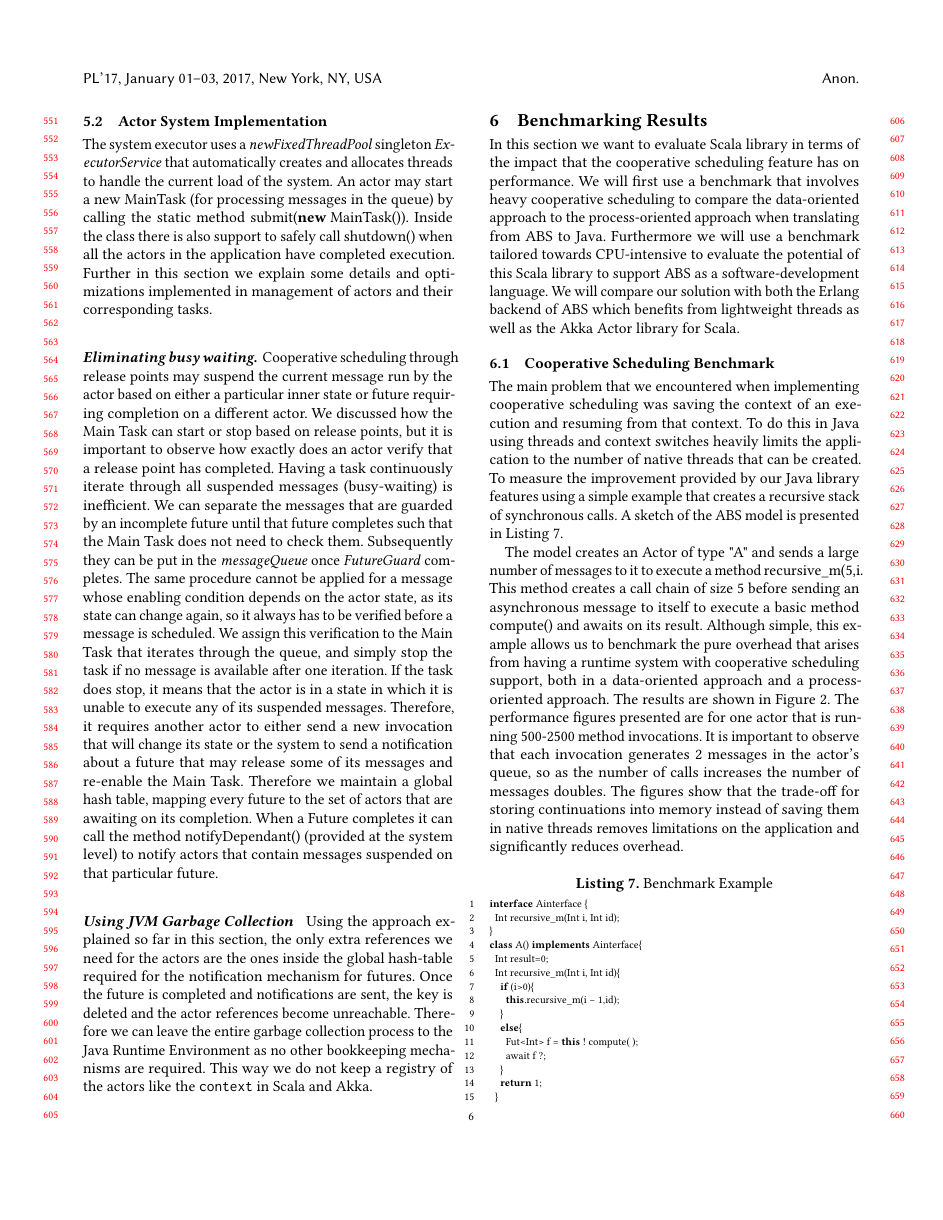
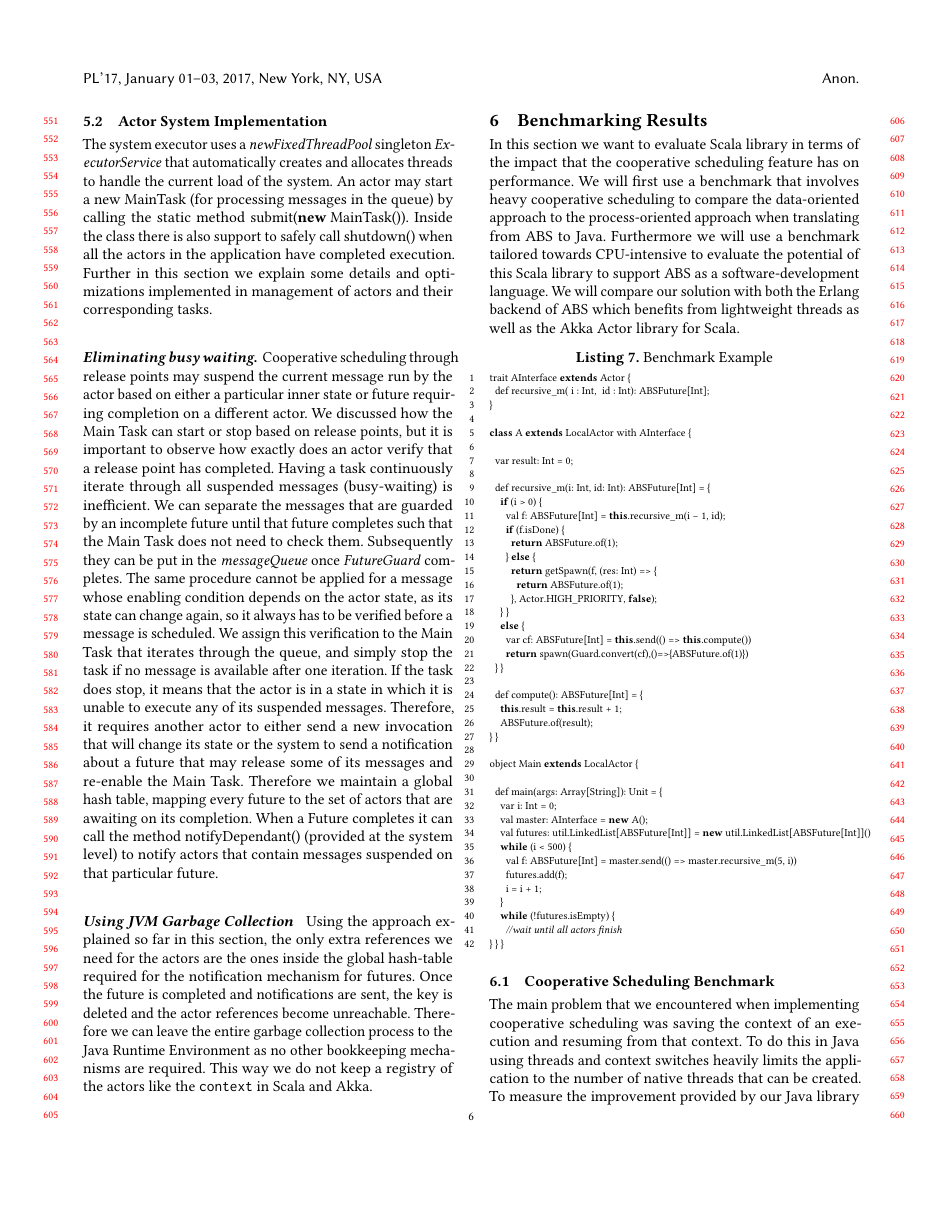
Before and after one commit to vlad-serbanescu/scala2017, a LaTeX paper (acmart-sigplanproc-template.tex, which reads benchmark.tex): page 6 of 8. Compiled offline with pdfLaTeX.

Commit message:
changes to SAC comments

```diff
--- a/benchmark.tex
+++ b/benchmark.tex
@@ -3,3 +3,47 @@
 
 In this section we want to evaluate Scala library in terms of the impact that the cooperative scheduling feature has on performance. We will first use a benchmark that involves heavy cooperative scheduling to compare the data-oriented approach to the process-oriented approach when translating from ABS to Java. Furthermore we will use a benchmark tailored towards CPU-intensive to evaluate the potential of this Scala library to support ABS as a software-development language. We will compare our solution with both the Erlang backend of ABS which benefits from lightweight threads as well as the Akka Actor library for Scala.
 
+\begin{lstlisting}[caption= Benchmark Example, label=absex]
+trait AInterface extends Actor {
+	def recursive_m( i : Int,  id : Int): ABSFuture[Int];
+}
+
+class A extends LocalActor with AInterface {
+
+	var result: Int = 0;
+
+	def recursive_m(i: Int, id: Int): ABSFuture[Int] = {
+		if (i > 0) {
+			val f: ABSFuture[Int] = this.recursive_m(i - 1, id);
+			if (f.isDone) {
+				return ABSFuture.of(1);
+			} else {
+				return getSpawn(f, (res: Int) => {
+					return ABSFuture.of(1);
+				}, Actor.HIGH_PRIORITY, false);
+		}	}
+		else {
+			var cf: ABSFuture[Int] = this.send(() => this.compute())
+			return spawn(Guard.convert(cf),()=>{ABSFuture.of(1)})
+	}	}
+
+	def compute(): ABSFuture[Int] = {
+		this.result = this.result + 1;
+		ABSFuture.of(result);
+}	}
+
+object Main extends LocalActor {
+
+	def main(args: Array[String]): Unit = {
+		var i: Int = 0;
+		val master: AInterface = new A();
+		val futures: util.LinkedList[ABSFuture[Int]] = new util.LinkedList[ABSFuture[Int]]()
+		while (i < 500) {
+			val f: ABSFuture[Int] = master.send(() => master.recursive_m(5, i))
+			futures.add(f);
+			i = i + 1;
+		}
+		while (!futures.isEmpty) {
+			//wait until all actors finish
+}	}	}
+\end{lstlisting}
@@ -10,19 +61 @@ The main problem that we encountered when implementing cooperative scheduling wa
 
-\begin{lstlisting}[caption= Benchmark Example, label=absex]
-interface Ainterface {
-	Int recursive_m(Int i, Int id);
-}
-class A() implements Ainterface{
-	Int result=0;
-	Int recursive_m(Int i, Int id){
-		if (i>0){
-			this.recursive_m(i - 1,id);
-		}
-		else{
-			Fut<Int> f = this ! compute( );
-			await f ?;
-		}
-		return 1;
-	}
-	Int compute( ){
-		result = result + 1;	//no significant computation
```
Also changed, not shown: acmart-sigplanproc-template.tex (+1 -1 lines), api.tex (+1 -1 lines), coop.tex (+1 -1 lines), intro.tex (+4 -4 lines), lang.tex (+2 -2 lines), acmart-sigplanproc-template.bbl, acmart-sigplanproc-template.pdf, akkaapi.pdf, benchmark.tex (35 more changed lines), 2 other files.
